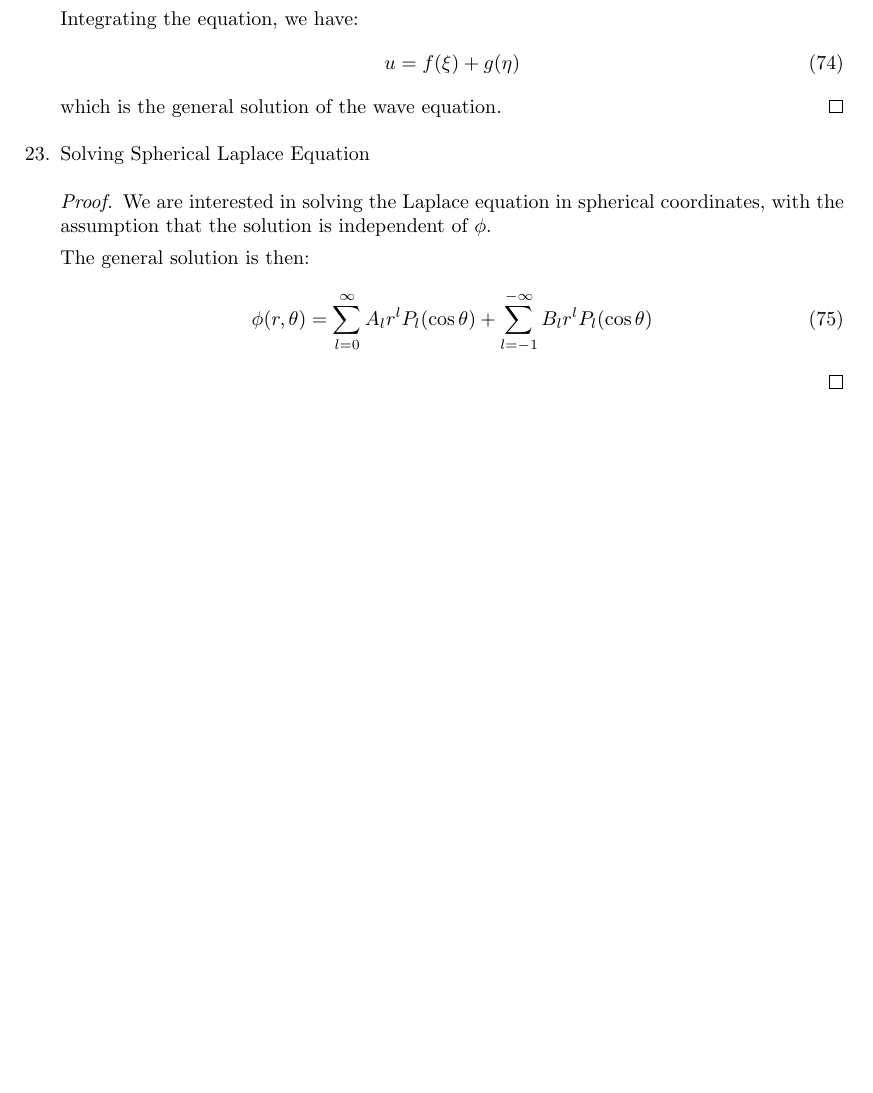
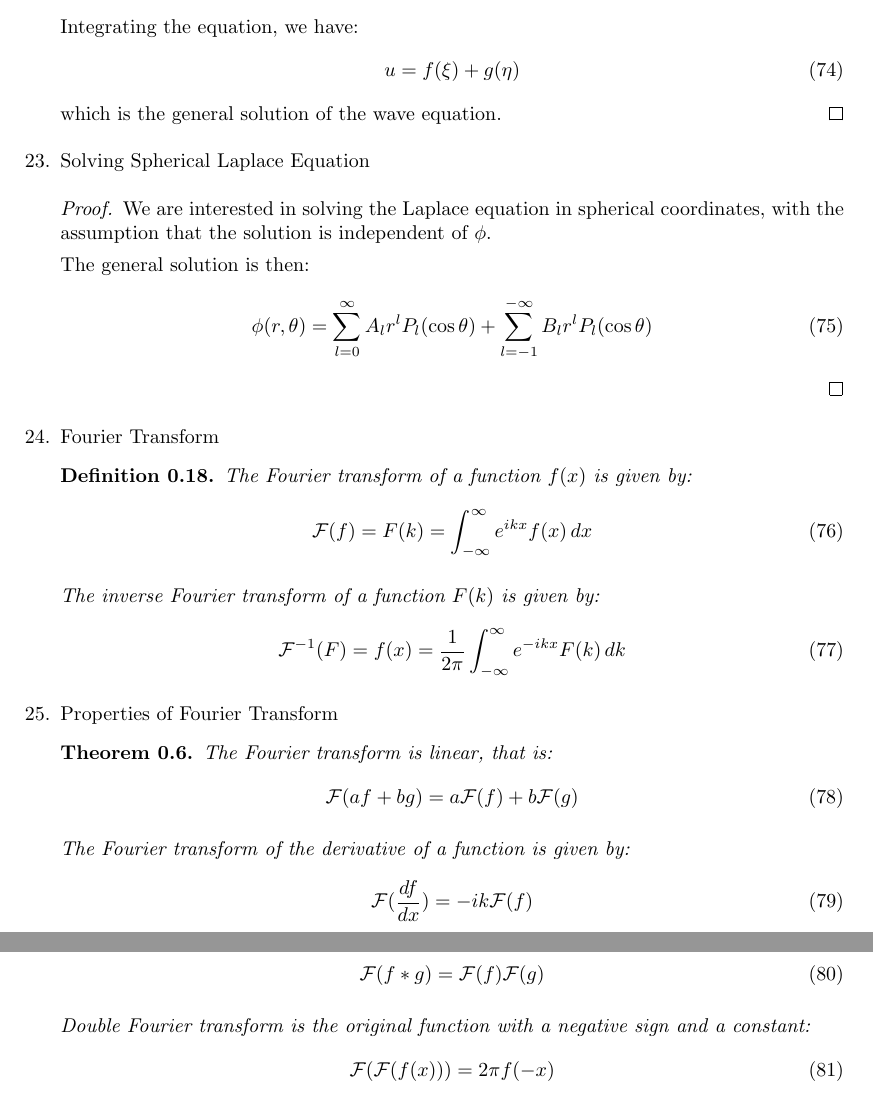
Before and after one commit to Alex222222222222/Math, a LaTeX document (PDEAndFourierNote/main.tex): part of page 8 of 8 before the commit and two parts of pages 8 and 9 of 9 after it, the two joined at a grey line, cut so that both start at the same text, the shorter picture padded with empty space. Compiled offline with pdfLaTeX.

Commit message:
Add Fourier Transformation
Signed-off-by: Zifan Hua <zifan.hua@icloud.com>

```diff
--- a/PDEAndFourierNote/main.tex
+++ b/PDEAndFourierNote/main.tex
@@ -551,6 +551,40 @@
                   B_{l} r^{l} P_{l}(\cos \theta)
               \end{equation}
           \end{proof}
+    \item Fourier Transform
+          \begin{definition}
+              The Fourier transform of a function $f(x)$ is given by:
+              \begin{equation}
+                  \mathcal{F}(f) =  F(k) = \int_{-\infty}^{\infty} e^{ikx} f(x)  \, dx
+              \end{equation}
+
+              The inverse Fourier transform of a function $F(k)$ is given by:
+              \begin{equation}
+                  \mathcal{F}^{-1}(F) = f(x) = \frac{1}{2\pi} \int_{-\infty}^{\infty} e^{-ikx} F(k) \, dk
+              \end{equation}
+          \end{definition}
+    \item Properties of Fourier Transform
+          \begin{theorem}
+              The Fourier transform is linear, that is:
+              \begin{equation}
+                  \mathcal{F}(a f + b g) = a \mathcal{F}(f) + b \mathcal{F}(g)
+              \end{equation}
+
+              The Fourier transform of the derivative of a function is given by:
+              \begin{equation}
+                  \mathcal{F}(\frac{df}{dx}) = -ik \mathcal{F}(f)
+              \end{equation}
+
+              The Fourier transform of the convolution of two functions is given by:
+              \begin{equation}
+                  \mathcal{F}(f * g) = \mathcal{F}(f) \mathcal{F}(g)
+              \end{equation}
+
+              Double Fourier transform is the original function with a negative sign and a constant:
+                \begin{equation}
+                    \mathcal{F}(\mathcal{F}(f(x))) = 2\pi f(-x)
+                \end{equation}
+          \end{theorem}
 \end{enumerate}
 
 \end{document}
```
Also changed, not shown: PDEAndFourierNote/main.pdf.
